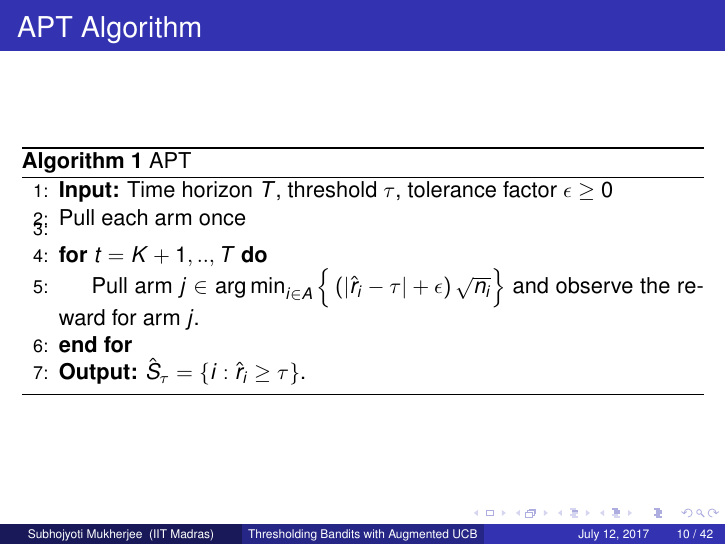
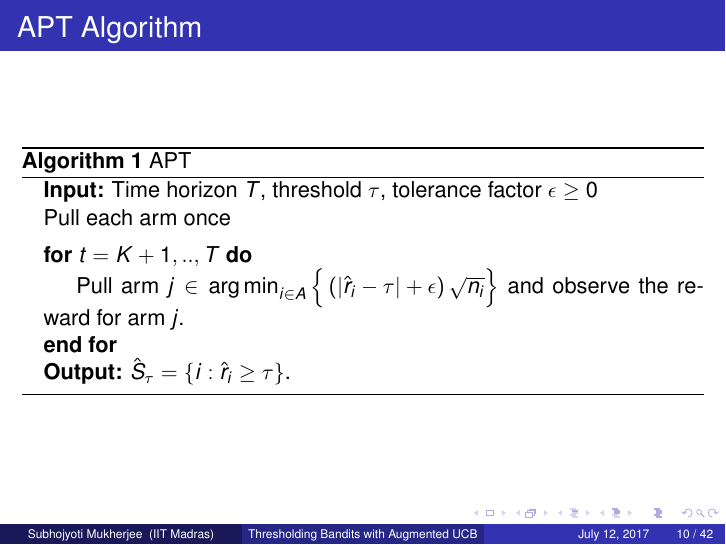
Before and after one commit to Subhojyoti/gtc_ppt, LaTeX slides (MS Seminar/presentation_bandit.tex, which reads MS Seminar/prevWork.tex): page 31 of 94. The pictures show the PDF file MS Seminar/presentation_bandit.pdf that the author committed with the source.

Commit message:
Latest on 12/7/2017

```diff
--- a/MS Seminar/prevWork.tex
+++ b/MS Seminar/prevWork.tex
@@ -12,7 +12,7 @@
 \frametitle{APT Algorithm}
 \begin{algorithm}[H]
 \caption{APT}
-\begin{algorithmic}[1]
+\begin{algorithmic}
 \State {\bf Input:} Time horizon $T$, threshold $\tau$, tolerance factor $\epsilon\geq 0$
 \State Pull each arm once
 \vspace{-3mm}
```
Also changed, not shown: MS Seminar/presentation_bandit.pdf, 2 other files.
